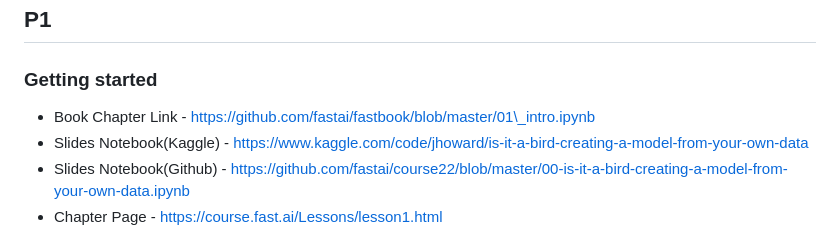
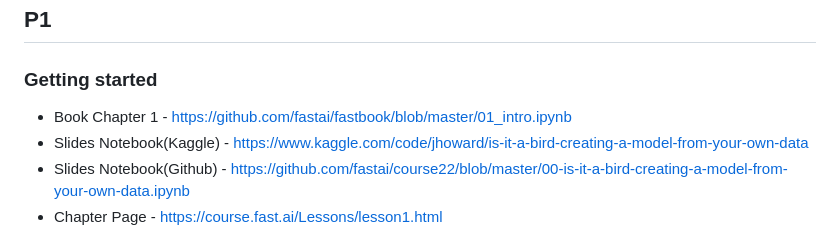
Before and after one commit to E1250/practical-deeplearning-fastai, a Markdown page: README.md, the part around the change. Rendered like a GitHub page.

```diff
--- a/README.md
+++ b/README.md
@@ -18,7 +18,7 @@
 
 ### Getting started
 
-* Book Chapter Link - https://github.com/fastai/fastbook/blob/master/01\_intro.ipynb
+* Book Chapter 1 - https://github.com/fastai/fastbook/blob/master/01_intro.ipynb
 * Slides Notebook(Kaggle) - https://www.kaggle.com/code/jhoward/is-it-a-bird-creating-a-model-from-your-own-data
 * Slides Notebook(Github) - https://github.com/fastai/course22/blob/master/00-is-it-a-bird-creating-a-model-from-your-own-data.ipynb
 * Chapter Page - https://course.fast.ai/Lessons/lesson1.html
```
